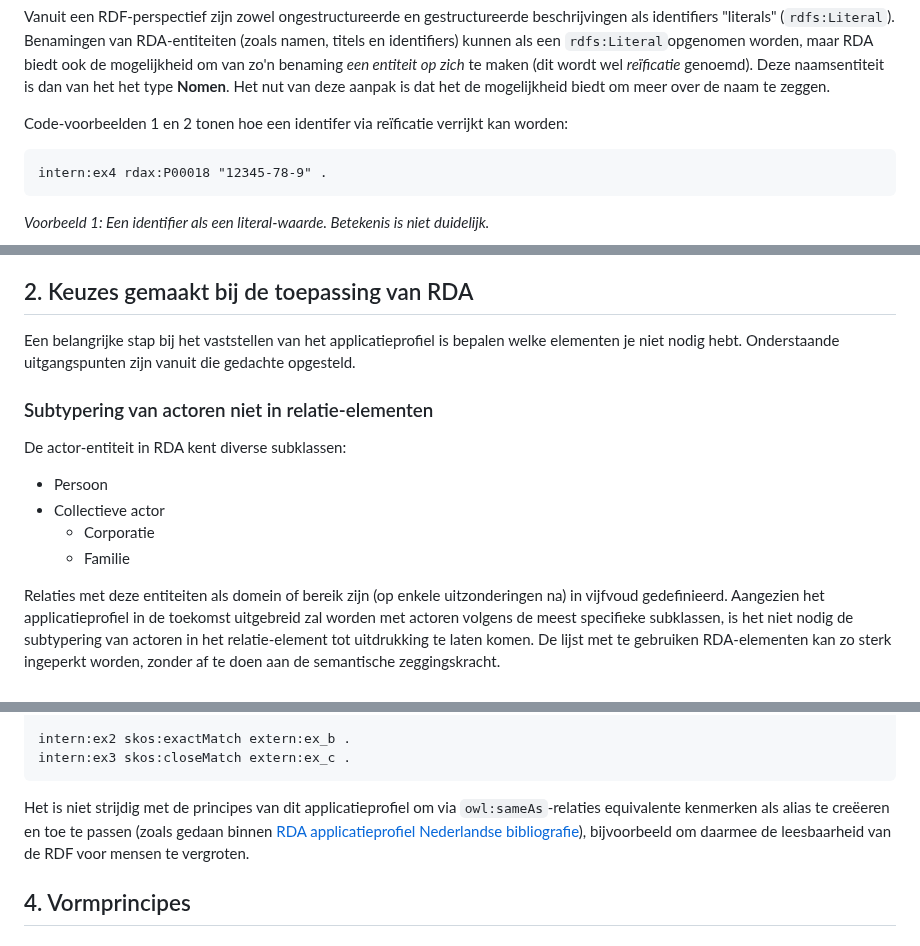
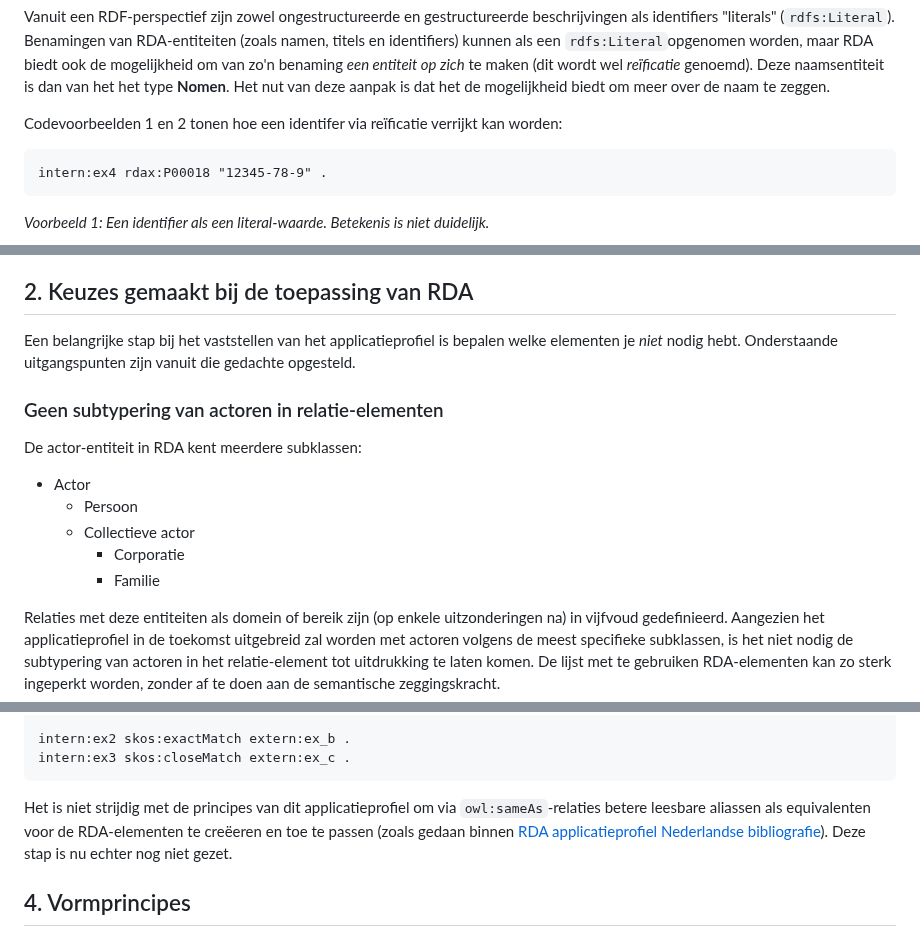
Before and after one commit to PodiumkunstNet/ApplicationProfileRDA, a Markdown page: Principles.md, 3 parts joined by grey strips. Drawn GitHub-style.

Commit message:
actor aan structuur toegevoegd

```diff
--- a/Principles.md
+++ b/Principles.md
@@ -35,7 +35,7 @@ Een voorbeeld van een mogelijke invulling van de verschillende registratiemethod
 
 Vanuit een RDF-perspectief zijn zowel ongestructureerde en gestructureerde beschrijvingen als identifiers "literals" (`rdfs:Literal`). Benamingen van RDA-entiteiten (zoals namen, titels en identifiers) kunnen als een `rdfs:Literal`opgenomen worden, maar RDA biedt ook de mogelijkheid om van zo'n benaming *een entiteit op zich* te maken (dit wordt wel *reïficatie* genoemd). Deze naamsentiteit is dan van het het type **Nomen**. Het nut van deze aanpak is dat het de mogelijkheid biedt om meer over de naam te zeggen.
 
-Code-voorbeelden 1 en 2 tonen hoe een identifer via reïficatie verrijkt kan worden:
+Codevoorbeelden 1 en 2 tonen hoe een identifer via reïficatie verrijkt kan worden:
 
 	intern:ex4 rdax:P00018 "12345-78-9" .
 
@@ -53,15 +53,17 @@ Het RDA-Applicatieprofiel Podiumkunst gebruikt de Nomen-entiteit voor benamingen
 
 ## 2. Keuzes gemaakt bij de toepassing van RDA
 
-Een belangrijke stap bij het vaststellen van het applicatieprofiel is bepalen welke elementen je niet nodig hebt. Onderstaande uitgangspunten zijn vanuit die gedachte opgesteld.
+Een belangrijke stap bij het vaststellen van het applicatieprofiel is bepalen welke elementen je *niet* nodig hebt. Onderstaande uitgangspunten zijn vanuit die gedachte opgesteld.
 
-### Subtypering van actoren niet in relatie-elementen
+### Geen subtypering van actoren in relatie-elementen
 
-De actor-entiteit in RDA kent diverse subklassen:
-* Persoon
-* Collectieve actor
-  * Corporatie
-  * Familie
+De actor-entiteit in RDA kent meerdere subklassen:
+
+* Actor
+    * Persoon
+    * Collectieve actor
+        * Corporatie
+        * Familie
 
 Relaties met deze entiteiten als domein of bereik zijn (op enkele uitzonderingen na) in vijfvoud gedefinieerd. Aangezien het applicatieprofiel in de toekomst uitgebreid zal worden met actoren volgens de meest specifieke subklassen, is het niet nodig de subtypering van actoren in het relatie-element tot uitdrukking te laten komen. De lijst met te gebruiken RDA-elementen kan zo sterk ingeperkt worden, zonder af te doen aan de semantische zeggingskracht.
 
@@ -126,7 +128,7 @@ Als de entiteiten equivalent zijn in de zin van betekenis en gebruik, maar mogel
 	intern:ex3 skos:closeMatch extern:ex_c .
 
 
-Het is niet strijdig met de principes van dit applicatieprofiel om via `owl:sameAs`-relaties equivalente kenmerken als alias te creëeren en toe te passen (zoals gedaan binnen [RDA applicatieprofiel Nederlandse bibliografie](https://netwerk-digitaal-erfgoed.github.io/rdanl/)), bijvoorbeeld om daarmee de leesbaarheid van de RDF voor mensen te vergroten.
+Het is niet strijdig met de principes van dit applicatieprofiel om via `owl:sameAs`-relaties betere leesbare aliassen als equivalenten voor de RDA-elementen te creëeren en toe te passen (zoals gedaan binnen [RDA applicatieprofiel Nederlandse bibliografie](https://netwerk-digitaal-erfgoed.github.io/rdanl/)). Deze stap is nu echter nog niet gezet.
 
 
 ## 4. Vormprincipes
```
